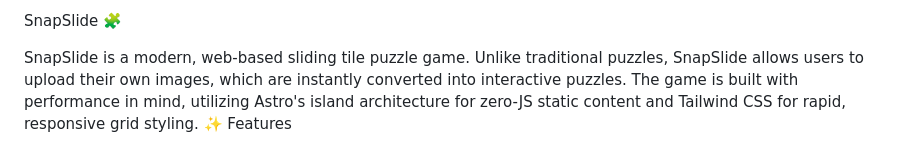
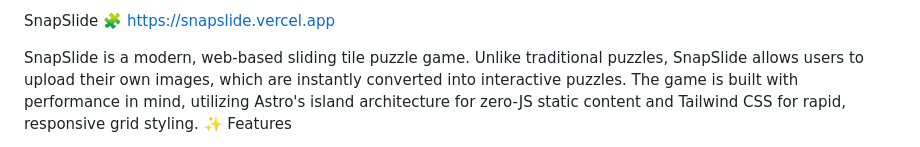
Before and after one commit to Hakkix/snapslide, a Markdown page: README.md, the part around the change. GitHub-like rendering.

Commit message:
Update README with project URL
Added project URL to the README header.

```diff
--- a/README.md
+++ b/README.md
@@ -1,4 +1,4 @@
-SnapSlide 🧩
+SnapSlide 🧩 https://snapslide.vercel.app
 
 SnapSlide is a modern, web-based sliding tile puzzle game. Unlike traditional puzzles, SnapSlide allows users to upload their own images, which are instantly converted into interactive puzzles.
 The game is built with performance in mind, utilizing Astro's island architecture for zero-JS static content and Tailwind CSS for rapid, responsive grid styling.
```
